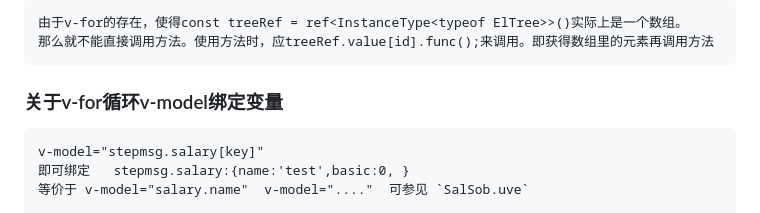
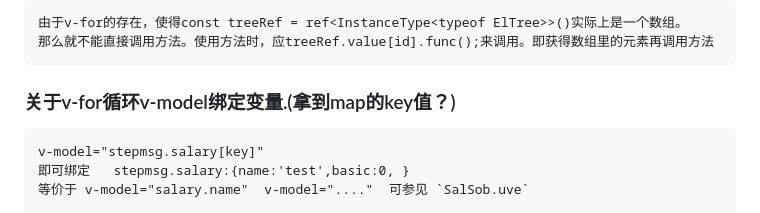
Before and after one commit to wangxy98c/vhr, a Markdown page: myhr/README.md, the part around the change. GitHub-like rendering.

```diff
--- a/myhr/README.md
+++ b/myhr/README.md
@@ -45,7 +45,7 @@ npm run build
 ###  组件中使用v-for。导致ref获得不到应得的实例。从而使得组件的方法不可用
     由于v-for的存在，使得const treeRef = ref<InstanceType<typeof ElTree>>()实际上是一个数组。
     那么就不能直接调用方法。使用方法时，应treeRef.value[id].func();来调用。即获得数组里的元素再调用方法
-### 关于v-for循环v-model绑定变量
+### 关于v-for循环v-model绑定变量.(拿到map的key值？)
     v-model="stepmsg.salary[key]"
     即可绑定   stepmsg.salary:{name:'test',basic:0, }
     等价于 v-model="salary.name"  v-model="...."  可参见 `SalSob.uve`
```
